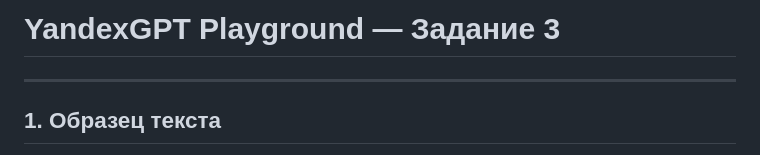
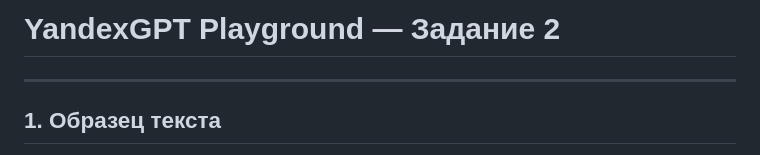
Before and after one commit to velievarif123-sudo/intro-ai, a Markdown page: lab4/yandexgpt.md, the part around one of its changes. Drawn GitHub-style.

```diff
--- a/lab4/yandexgpt.md
+++ b/lab4/yandexgpt.md
@@ -1,4 +1,4 @@
-# YandexGPT Playground — Задание 3
+# YandexGPT Playground — Задание 2
 
 ---
 
```
Also changed, not shown: other parts of lab4/yandexgpt.md (+1 -0 lines).
